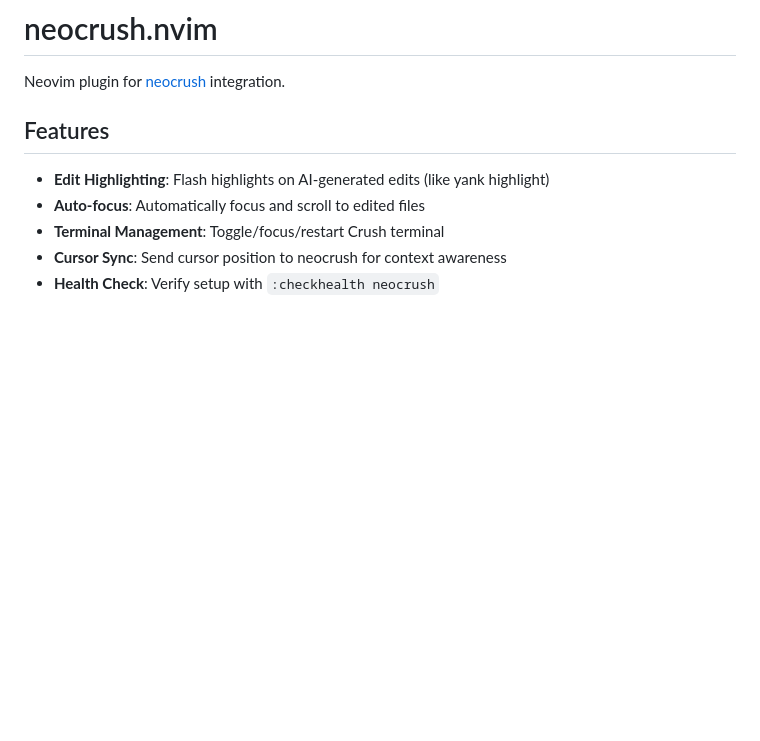
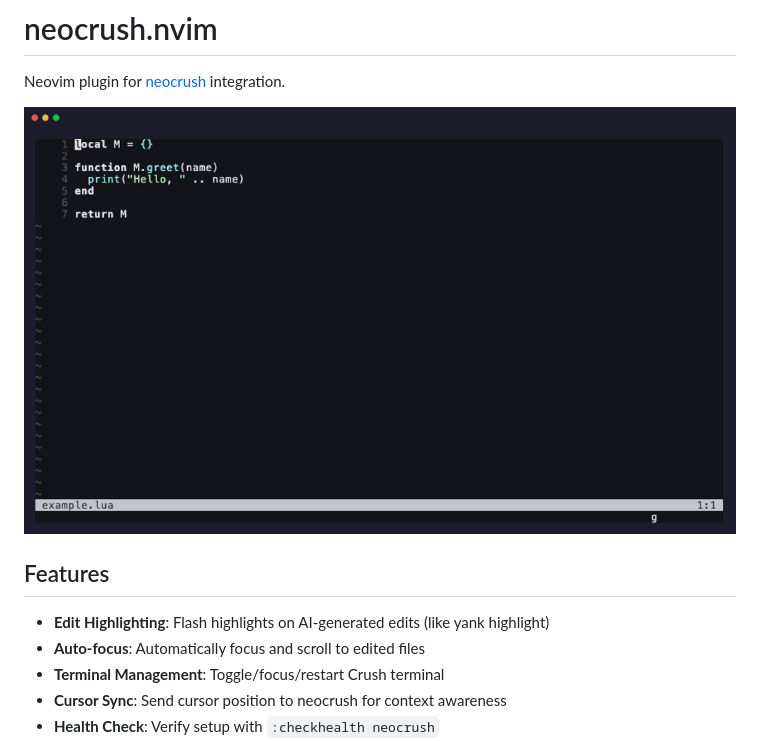
Before and after one commit to taigrr/neocrush.nvim, a Markdown page: README.md, the part around the change. GitHub-like rendering; pictures changed too: assets/demo.gif (added); blank space fills up the shorter version.

Commit message:
add demo tape

```diff
--- a/README.md
+++ b/README.md
@@ -1,6 +1,8 @@
 # neocrush.nvim
 
 Neovim plugin for [neocrush](https://github.com/taigrr/neocrush) integration.
+
+![Demo](assets/demo.gif)
 
 ## Features
 
```
Also changed, not shown: 9 other files.
